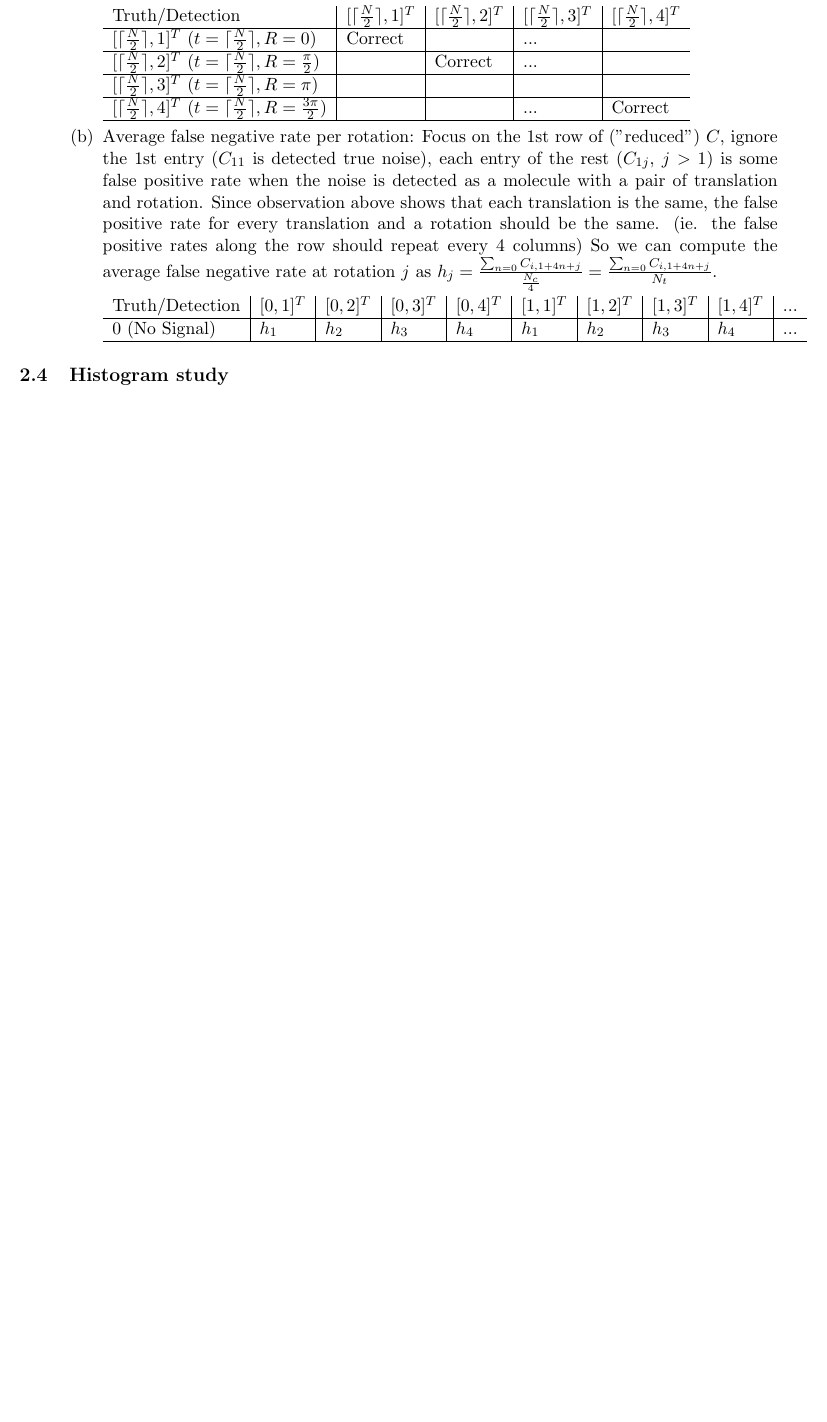
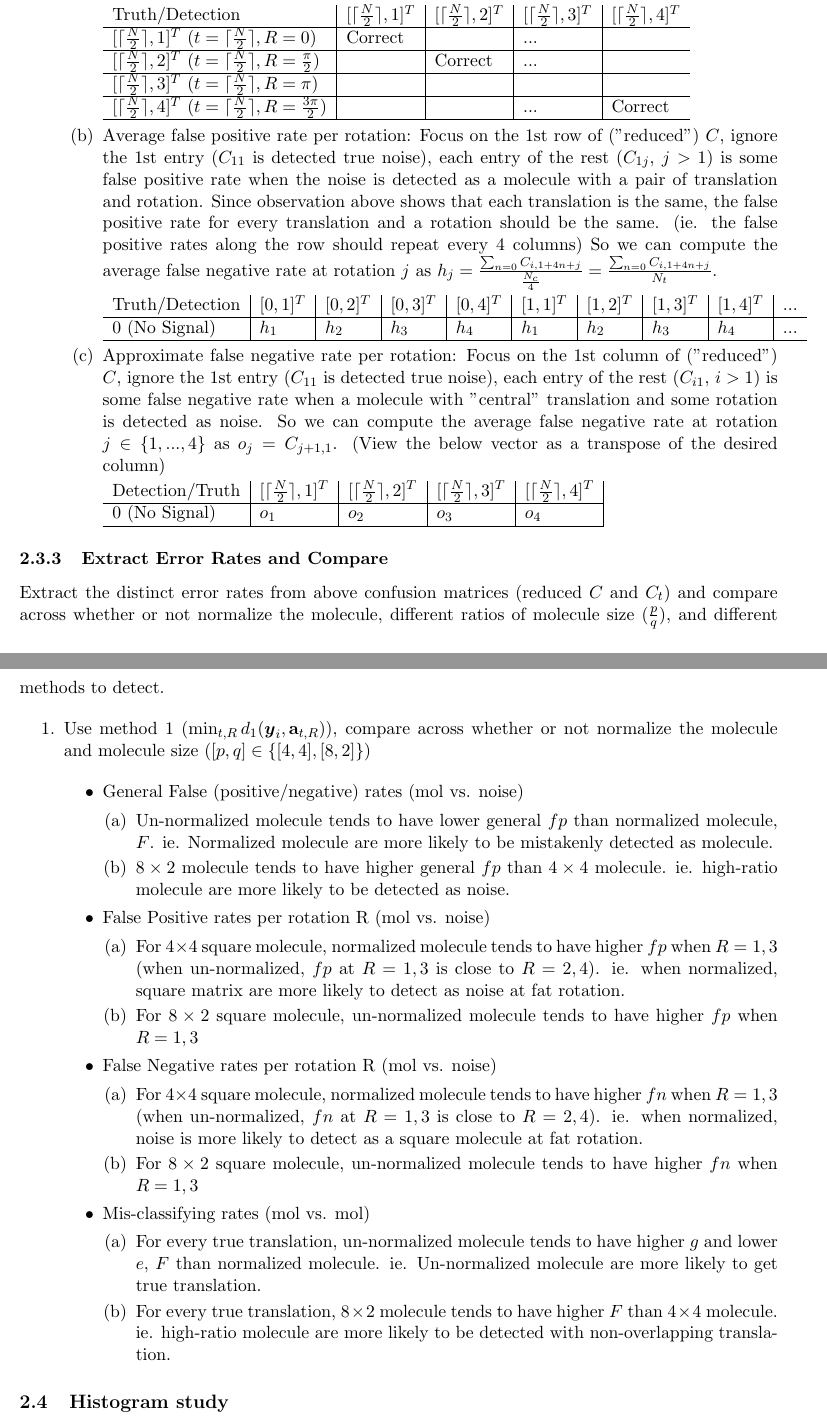
Before and after one commit to tanyating/summer2021, a LaTeX document (notes.tex): part of page 7 of 7 before the commit and two parts of pages 7 and 8 of 8 after it, the two joined at a grey line, cut so that both start at the same text, the shorter picture padded with empty space. Compiled offline with pdfLaTeX.

Commit message:
Updates from Overleaf

```diff
--- a/notes.tex
+++ b/notes.tex
@@ -255,17 +259,59 @@
                     $[\ceil{\frac{N}{2}}, 4]^T$ ($t=\ceil{\frac{N}{2}},R=\frac{3\pi}{2}$)& & &...&Correct\\\hline
                 \end{tabular}
 
-                \item Average false negative rate per rotation: Focus on the 1st row of ("reduced") $C$, ignore the 1st entry ($C_{11}$ is detected true noise), each entry of the rest ($C_{1j}$, $j>1$) is some false positive rate when the noise is detected as a molecule with a pair of translation and rotation. Since observation above shows that each translation is the same, the false positive rate for every translation and a rotation should be the same. (ie. the false positive rates along the row should repeat every 4 columns) So we can compute the average false negative rate at rotation $j$ as $h_j = \frac{\sum_{n=0} C_{i, 1+4n + j}}{\frac{N_c}{4}}=\frac{\sum_{n=0} C_{i, 1+4n + j}}{N_t}$.
+                \item Average false positive rate per rotation: Focus on the 1st row of ("reduced") $C$, ignore the 1st entry ($C_{11}$ is detected true noise), each entry of the rest ($C_{1j}$, $j>1$) is some false positive rate when the noise is detected as a molecule with a pair of translation and rotation. Since observation above shows that each translation is the same, the false positive rate for every translation and a rotation should be the same. (ie. the false positive rates along the row should repeat every 4 columns) So we can compute the average false negative rate at rotation $j$ as $h_j = \frac{\sum_{n=0} C_{i, 1+4n + j}}{\frac{N_c}{4}}=\frac{\sum_{n=0} C_{i, 1+4n + j}}{N_t}$.
 
                 \begin{tabular}{l|l|l|l|l|l|l|l|l|l}
                     Truth/Detection&$[0, 1]^T$&$[0, 2]^T$&$[0, 3]^T$&$[0, 4]^T$&$[1, 1]^T$&$[1, 2]^T$&$[1, 3]^T$&$[1, 4]^T$&...\\\hline
                     $0$ (No Signal)&$h_1$&$h_2$&$h_3$&$h_4$&$h_1$&$h_2$&$h_3$&$h_4$&... \\\hline
                 \end{tabular}
 
+                \item Approximate false negative rate per rotation: Focus on the 1st column of ("reduced") $C$, ignore the 1st entry ($C_{11}$ is detected true noise), each entry of the rest ($C_{i1}$, $i>1$) is some false negative rate when a molecule with "central" translation and some rotation is detected as noise. So we can compute the average false negative rate at rotation $j \in \{1,...,4\}$ as $o_j = C_{j+1, 1}$. (View the below vector as a transpose of the desired column)
+
+                \begin{tabular}{l|l|l|l|l|l|l|l|l|l}
+                    Detection/Truth&$[\ceil{\frac{N}{2}}, 1]^T$&$[\ceil{\frac{N}{2}}, 2]^T$&$[\ceil{\frac{N}{2}}, 3]^T$&$[\ceil{\frac{N}{2}}, 4]^T$\\\hline
+                    $0$ (No Signal)&$o_1$&$o_2$&$o_3$&$o_4$\\\hline
+                \end{tabular}
+
             \end{enumerate}
 
         \end{enumerate}
 
+
+    \subsubsection{Extract Error Rates and Compare}
+    Extract the distinct error rates from above confusion matrices (reduced $C$ and $C_t$) and compare across whether or not normalize the molecule, different ratios of molecule size ($\frac{p}{q}$), and different methods to detect.
+
+    \begin{enumerate}
+        \item Use method 1 ($\min_{t,R} d_{1}(\by_i,\mathbf{a}_{t,R})$), compare across whether or not normalize the molecule and molecule size ($[p,q] \in \{[4,4], [8,2]\}$)
+
+        \begin{itemize}
+
+            \item General False (positive/negative) rates (mol vs. noise)
+            \begin{enumerate}
+                \item Un-normalized molecule tends to have lower general $fp$ than normalized molecule, $F$. ie. Normalized molecule are more likely to be mistakenly detected as molecule.
+                \item $8\times 2$ molecule tends to have higher general $fp$ than $4\times 4$ molecule. ie. high-ratio molecule are more likely to be detected as noise.
+            \end{enumerate}
+
+            \item False Positive rates per rotation R (mol vs. noise)
+            \begin{enumerate}
+                \item For $4\times 4$ square molecule, normalized molecule tends to have higher $fp$ when $R=1,3$ (when un-normalized, $fp$ at $R=1,3$ is close to $R=2,4$). ie. when normalized, square matrix are more likely to detect as noise at fat rotation.
+                \item For $8\times 2$ square molecule, un-normalized molecule tends to have higher $fp$ when $R=1,3$
+            \end{enumerate}
+
+            \item False Negative rates per rotation R (mol vs. noise)
+            \begin{enumerate}
+                \item For $4\times 4$ square molecule, normalized molecule tends to have higher $fn$ when $R=1,3$ (when un-normalized, $fn$ at $R=1,3$ is close to $R=2,4$). ie. when normalized, noise is more likely to detect as a square molecule at fat rotation.
+                \item For $8\times 2$ square molecule, un-normalized molecule tends to have higher $fn$ when $R=1,3$
+            \end{enumerate}
+
+            \item Mis-classifying rates (mol vs. mol)
+            \begin{enumerate}
+                \item For every true translation, un-normalized molecule tends to have higher $g$ and lower $e$, $F$ than normalized molecule. ie. Un-normalized molecule are more likely to get true translation.
+                \item For every true translation, $8\times 2$ molecule tends to have higher $F$ than $4\times 4$ molecule. ie. high-ratio molecule are more likely to be detected with non-overlapping translation.
+            \end{enumerate}
+        \end{itemize}
+
+    \end{enumerate}
 
 \subsection{Histogram study}
 Let $\epsilon_{\sigma}^{i}  \in \mathbb{R}^{N}$, $i=1,2,\ldots M$, denote iid noise vectors with in $\mathbb{R}^{N}$ with mean $0$ and variance $\sigma^2$ as before. (Based on the the approximate distribution of $d(\epsilon_{\sigma}^i, \ba_{t,R})$ and a threshold $\tau$, we can preview the approximate false positive rate by adding up the relative-frequencies for $d>\tau$.)
```
Also changed, not shown: notes.tex (4 more changed lines).
